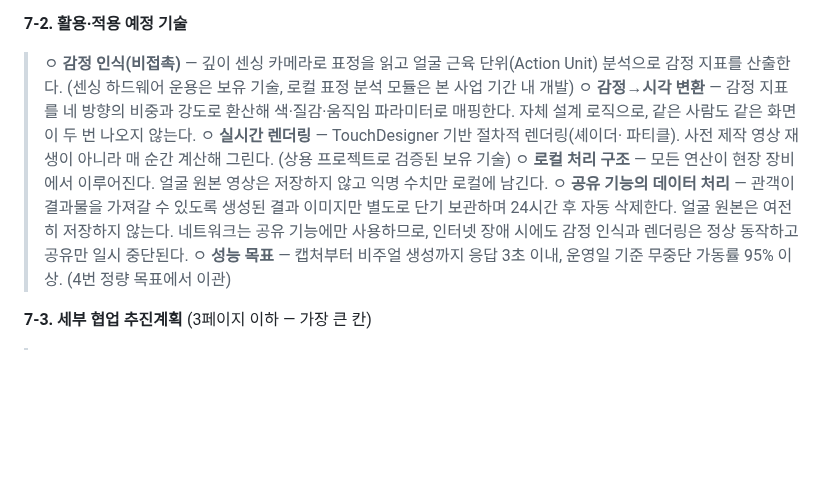
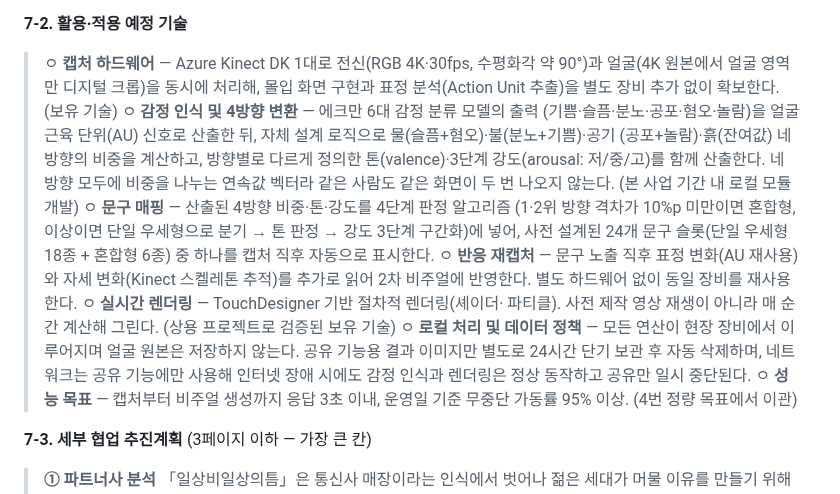
Before and after one commit to viewvision/art-grants-alert, a Markdown page: Project_감정의인상.md, the part around the change. GitHub-like rendering; blank space fills up the shorter version.

Commit message:
7-2 활용·적용 예정 기술에 AU/4방향 변환, 판정 알고리즘, 24개 문구 슬롯 매핑 근거 명시
Co-Authored-By: Claude Sonnet 5 <noreply@anthropic.com>
Claude-Session: https://claude.ai/code/session_01T4Li1VRYBxd7vcjgf8Yaxu

```diff
--- a/Project_감정의인상.md
+++ b/Project_감정의인상.md
@@ -1827,21 +1827,32 @@ https://claude.ai/code/artifact/d4958b8e-f88e-4a08-834c-af913ca4e31f
 > 공간부터 제작 원가가 크게 낮아진다. 공간이 늘수록 마진이 개선된다.
 
 **7-2. 활용·적용 예정 기술**
-> ㅇ **감정 인식(비접촉)** — 깊이 센싱 카메라로 표정을 읽고 얼굴 근육
-> 단위(Action Unit) 분석으로 감정 지표를 산출한다. (센싱 하드웨어
-> 운용은 보유 기술, 로컬 표정 분석 모듈은 본 사업 기간 내 개발)
-> ㅇ **감정→시각 변환** — 감정 지표를 네 방향의 비중과 강도로 환산해
-> 색·질감·움직임 파라미터로 매핑한다. 자체 설계 로직으로, 같은
-> 사람도 같은 화면이 두 번 나오지 않는다.
+> ㅇ **캡처 하드웨어** — Azure Kinect DK 1대로 전신(RGB 4K·30fps,
+> 수평화각 약 90°)과 얼굴(4K 원본에서 얼굴 영역만 디지털 크롭)을
+> 동시에 처리해, 몰입 화면 구현과 표정 분석(Action Unit 추출)을
+> 별도 장비 추가 없이 확보한다. (보유 기술)
+> ㅇ **감정 인식 및 4방향 변환** — 에크만 6대 감정 분류 모델의 출력
+> (기쁨·슬픔·분노·공포·혐오·놀람)을 얼굴 근육 단위(AU) 신호로
+> 산출한 뒤, 자체 설계 로직으로 물(슬픔+혐오)·불(분노+기쁨)·공기
+> (공포+놀람)·흙(잔여값) 네 방향의 비중을 계산하고, 방향별로 다르게
+> 정의한 톤(valence)·3단계 강도(arousal: 저/중/고)를 함께 산출한다.
+> 네 방향 모두에 비중을 나누는 연속값 벡터라 같은 사람도 같은 화면이
+> 두 번 나오지 않는다. (본 사업 기간 내 로컬 모듈 개발)
+> ㅇ **문구 매핑** — 산출된 4방향 비중·톤·강도를 4단계 판정 알고리즘
+> (1·2위 방향 격차가 10%p 미만이면 혼합형, 이상이면 단일 우세형으로
+> 분기 → 톤 판정 → 강도 3단계 구간화)에 넣어, 사전 설계된 24개 문구
+> 슬롯(단일 우세형 18종 + 혼합형 6종) 중 하나를 캡처 직후 자동으로
+> 표시한다.
+> ㅇ **반응 재캡처** — 문구 노출 직후 표정 변화(AU 재사용)와 자세
+> 변화(Kinect 스켈레톤 추적)를 추가로 읽어 2차 비주얼에 반영한다.
+> 별도 하드웨어 없이 동일 장비를 재사용한다.
 > ㅇ **실시간 렌더링** — TouchDesigner 기반 절차적 렌더링(셰이더·
 > 파티클). 사전 제작 영상 재생이 아니라 매 순간 계산해 그린다.
 > (상용 프로젝트로 검증된 보유 기술)
-> ㅇ **로컬 처리 구조** — 모든 연산이 현장 장비에서 이루어진다. 얼굴
-> 원본 영상은 저장하지 않고 익명 수치만 로컬에 남긴다.
-> ㅇ **공유 기능의 데이터 처리** — 관객이 결과물을 가져갈 수 있도록
-> 생성된 결과 이미지만 별도로 단기 보관하며 24시간 후 자동 삭제한다.
-> 얼굴 원본은 여전히 저장하지 않는다. 네트워크는 공유 기능에만
-> 사용하므로, 인터넷 장애 시에도 감정 인식과 렌더링은 정상 동작하고
+> ㅇ **로컬 처리 및 데이터 정책** — 모든 연산이 현장 장비에서
+> 이루어지며 얼굴 원본은 저장하지 않는다. 공유 기능용 결과 이미지만
+> 별도로 24시간 단기 보관 후 자동 삭제하며, 네트워크는 공유 기능에만
+> 사용해 인터넷 장애 시에도 감정 인식과 렌더링은 정상 동작하고
 > 공유만 일시 중단된다.
 > ㅇ **성능 목표** — 캡처부터 비주얼 생성까지 응답 3초 이내, 운영일
 > 기준 무중단 가동률 95% 이상. (4번 정량 목표에서 이관)
```
